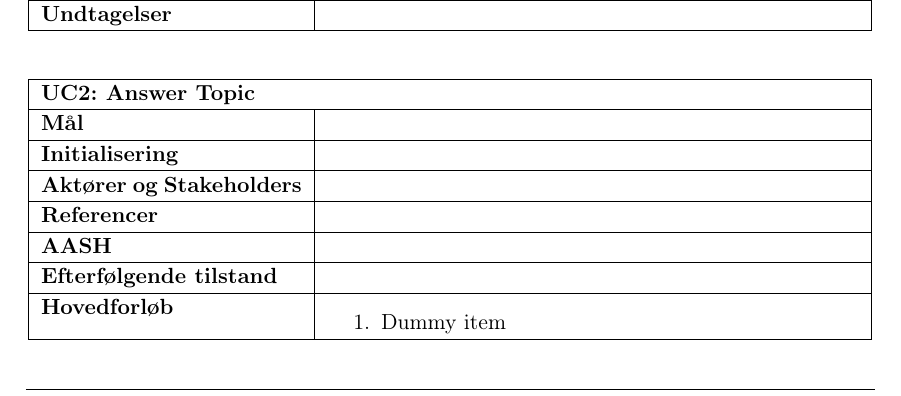
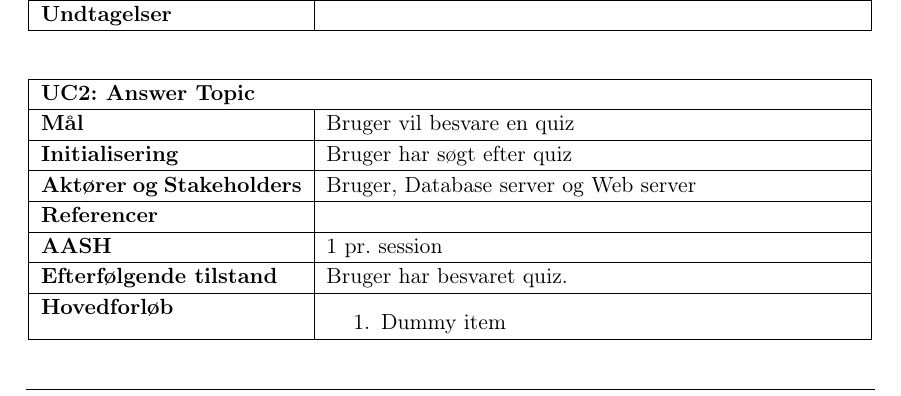
Before and after one commit to Karnich/I4PRJ4, a LaTeX book (Dokumentation/Master.tex, which reads Dokumentation/filer/kravSpec/ucAnswerTopic.tex): part of page 9 of 23, cut so that both start at the same text. Compiled offline with pdfLaTeX.

Commit message:
Tilføjet til UC answer quiz

```diff
--- a/Dokumentation/filer/kravSpec/ucAnswerTopic.tex
+++ b/Dokumentation/filer/kravSpec/ucAnswerTopic.tex
@@ -8,17 +8,17 @@
 		\multicolumn{2}{|l|}{\textbf{UC2: Answer Topic}} \\\hline
 		\endhead
 
-		\textbf{Mål}						&%SKRIV
+		\textbf{Mål}						&Bruger vil besvare en quiz
 		\\\hline
-		\textbf{Initialisering}			&%SKRIV
+		\textbf{Initialisering}			&Bruger har søgt efter quiz
 		\\\hline
-		\textbf{Aktører og Stakeholders}	&%SKRIV
+		\textbf{Aktører og Stakeholders}	&Bruger, Database server og Web server
 		\\\hline
-		\textbf{Referencer}				&%SKRIV
+		\textbf{Referencer}				&
 		\\\hline
-		\textbf{AASH}					&%SKRIV Antal samtidige hændelser
+		\textbf{AASH}					&1 pr. session
 		\\\hline
-		\textbf{Efterfølgende tilstand}	&%SKRIV
+		\textbf{Efterfølgende tilstand}	&Bruger har besvaret quiz.
 		\\\hline
 		\textbf{Hovedforløb}
 			&\begin{enumerate}
```
